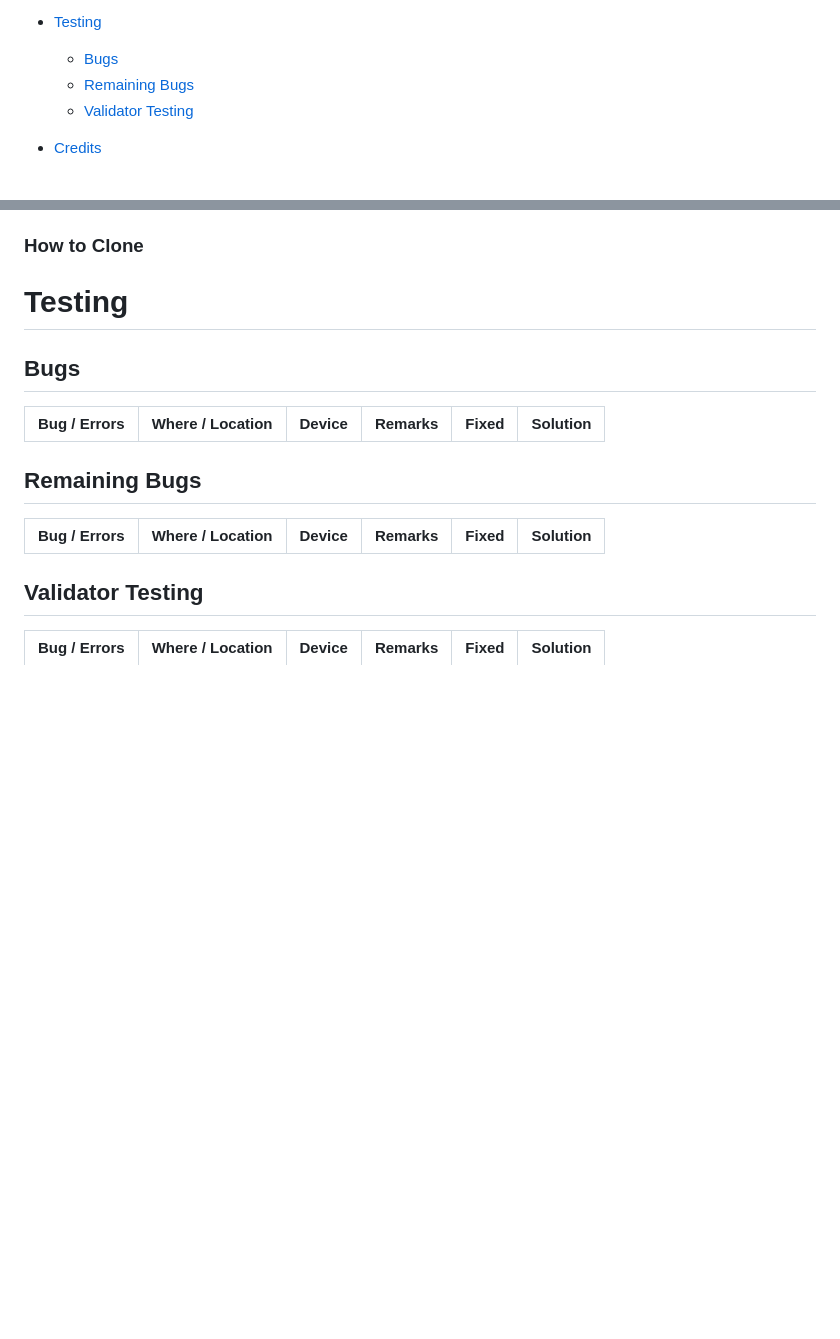
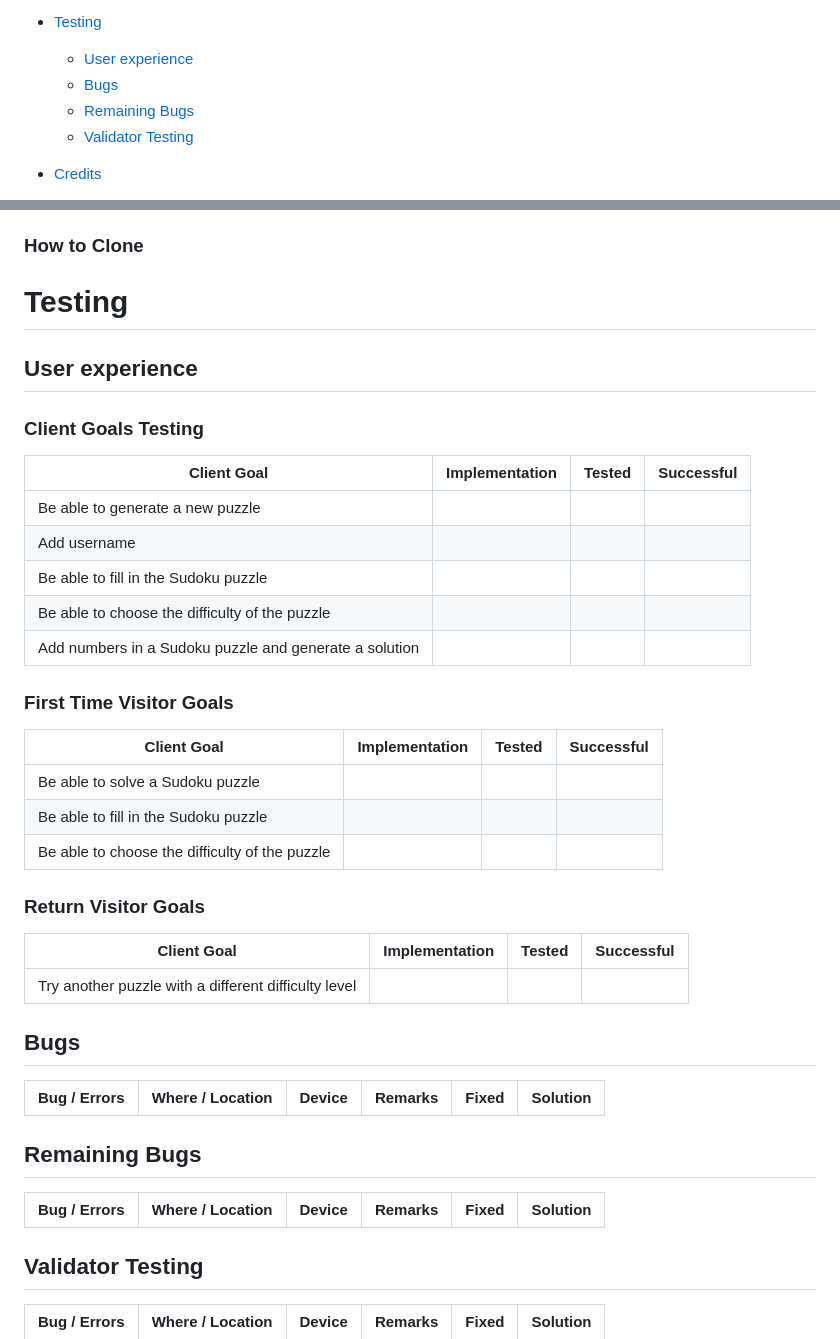
Before and after one commit to halfpintutopia/sudoku, a Markdown page: README.md, 2 parts joined by grey strips. GitHub-like rendering; blank space fills up the shorter version.

Commit message:
Add tables for client user testing in README

```diff
--- a/README.md
+++ b/README.md
@@ -43,9 +43,10 @@ Tschudi in mind.
         * [How to Clone](#how-to-clone)
 
 * [Testing](#testing)
-    * [Bugs](#bugs)
-    * [Remaining Bugs](#remaining-bugs)
-    * [Validator Testing](#validator-testing)
+  * [User experience](#user-experience)
+  * [Bugs](#bugs)
+  * [Remaining Bugs](#remaining-bugs)
+  * [Validator Testing](#validator-testing)
 
 * [Credits](#credits)
     * [Code Used](#code-used)
@@ -273,6 +274,32 @@ terminal in the project.
 
 # Testing
 
+## User experience
+
+### Client Goals Testing
+
+| Client Goal                                            | Implementation | Tested | Successful |
+|--------------------------------------------------------|----------------|:------:|:----------:|
+| Be able to generate a new puzzle                       |                |        |            |
+| Add username                                           |                |        |            |
+| Be able to fill in the Sudoku puzzle                   |                |        |            |
+| Be able to choose the difficulty of the puzzle         |                |        |            |
+| Add numbers in a Sudoku puzzle and generate a solution |                |        |            |
+
+### First Time Visitor Goals
+
+| Client Goal                                    | Implementation | Tested | Successful |
+|------------------------------------------------|----------------|:------:|:----------:|
+| Be able to solve a Sudoku puzzle               |                |        |            |
+| Be able to fill in the Sudoku puzzle           |                |        |            |
+| Be able to choose the difficulty of the puzzle |                |        |            |
+
+### Return Visitor Goals
+
+| Client Goal                                          | Implementation | Tested | Successful |
+|------------------------------------------------------|----------------|:------:|:----------:|
+| Try another puzzle with a different difficulty level |                |        |            |
+
 ## Bugs
 
 | Bug / Errors | Where / Location | Device | Remarks | Fixed | Solution |
```
